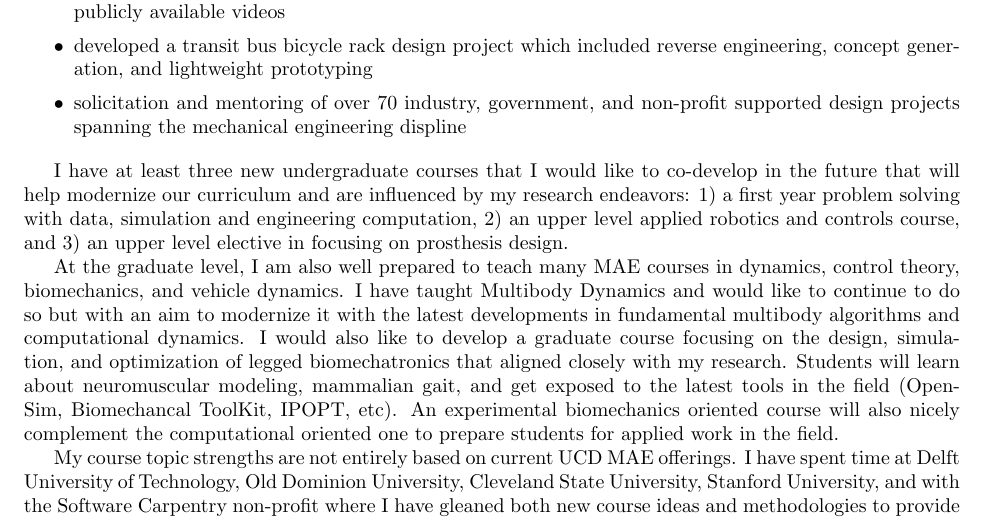
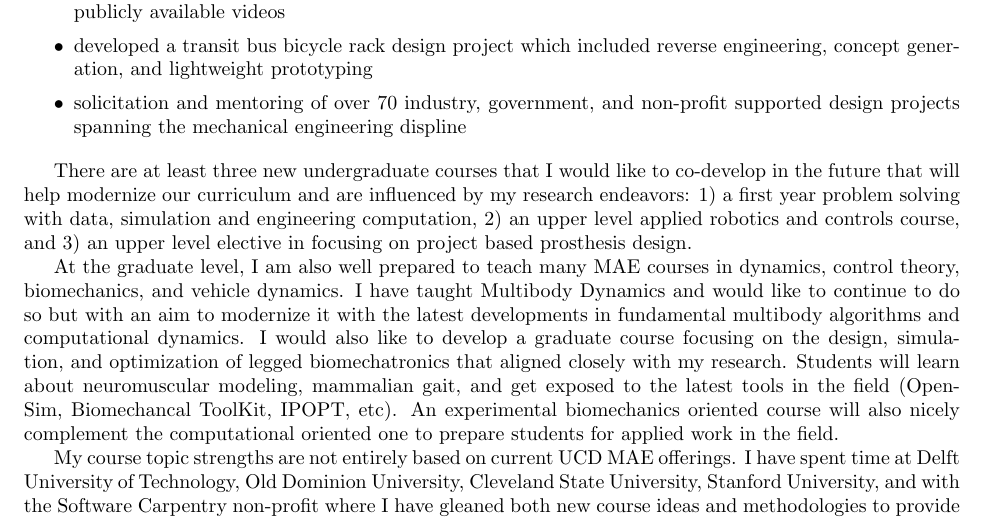
Before and after one commit to moorepants/application-materials, a LaTeX document (teaching-statement.tex): part of page 2 of 3, cut so that both start at the same text. Compiled offline with pdfLaTeX.

Commit message:
Minor edit.

```diff
--- a/teaching-statement.tex
+++ b/teaching-statement.tex
@@ -128,11 +128,12 @@ years are:
     displine
 \end{itemize}
 
-I have at least three new undergraduate courses that I would like to co-develop
-in the future that will help modernize our curriculum and are influenced by my
-research endeavors: 1) a first year problem solving with data, simulation and
-engineering computation, 2) an upper level applied robotics and controls
-course, and 3) an upper level elective in focusing on prosthesis design.
+There are at least three new undergraduate courses that I would like to
+co-develop in the future that will help modernize our curriculum and are
+influenced by my research endeavors: 1) a first year problem solving with data,
+simulation and engineering computation, 2) an upper level applied robotics and
+controls course, and 3) an upper level elective in focusing on project based
+prosthesis design.
 
 At the graduate level, I am also well prepared to teach many MAE courses in
 dynamics, control theory, biomechanics, and vehicle dynamics. I have taught
```
